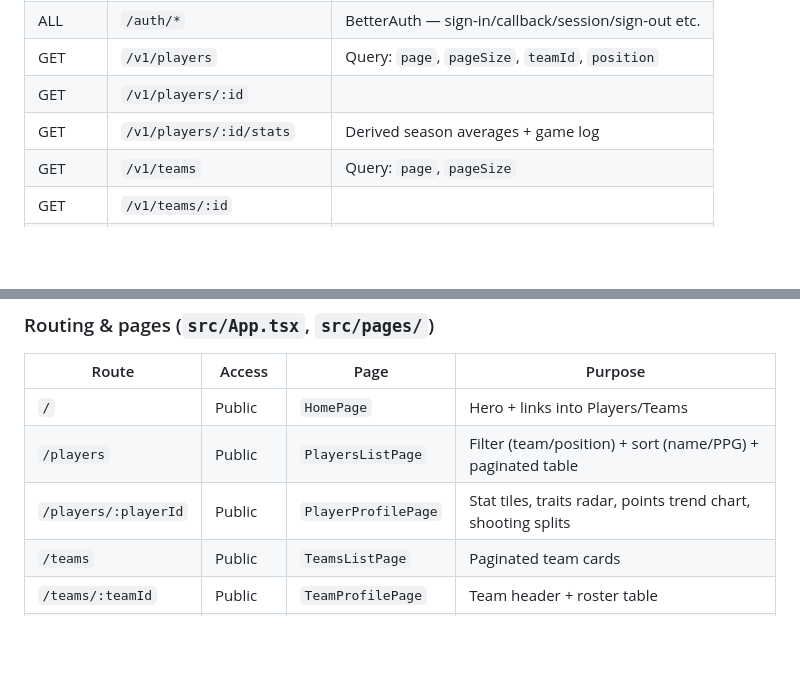
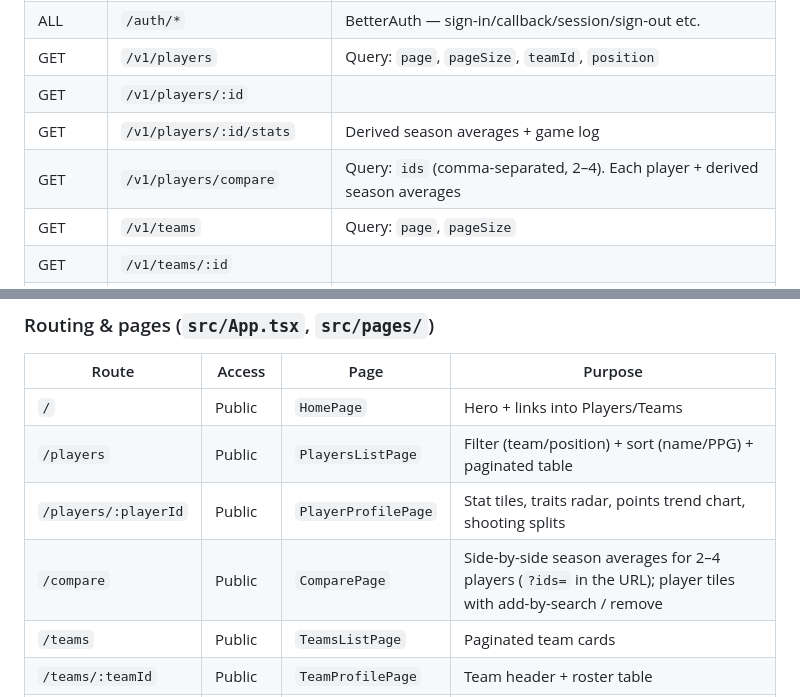
Before and after one commit to Maximum-ADD/sportsanalyticsMirror, a Markdown page: docs/PROJECT_OVERVIEW.md, 2 parts joined by grey strips. Rendered like a GitHub page; blank space fills up the shorter version.

Commit message:
docs: document the player comparisons feature and its data audit

```diff
--- a/docs/PROJECT_OVERVIEW.md
+++ b/docs/PROJECT_OVERVIEW.md
@@ -179,6 +179,7 @@ envelope `{ error: { code, message } }`.
 | GET | `/v1/players` | Query: `page`, `pageSize`, `teamId`, `position` |
 | GET | `/v1/players/:id` | |
 | GET | `/v1/players/:id/stats` | Derived season averages + game log |
+| GET | `/v1/players/compare` | Query: `ids` (comma-separated, 2–4). Each player + derived season averages |
 | GET | `/v1/teams` | Query: `page`, `pageSize` |
 | GET | `/v1/teams/:id` | |
 | GET | `/v1/games` | Auth required; paginated games and predictions |
@@ -201,6 +202,7 @@ routes remain public. No route currently requires a role above `USER`.
 | `/` | Public | `HomePage` | Hero + links into Players/Teams |
 | `/players` | Public | `PlayersListPage` | Filter (team/position) + sort (name/PPG) + paginated table |
 | `/players/:playerId` | Public | `PlayerProfilePage` | Stat tiles, traits radar, points trend chart, shooting splits |
+| `/compare` | Public | `ComparePage` | Side-by-side season averages for 2–4 players (`?ids=` in the URL); player tiles with add-by-search / remove |
 | `/teams` | Public | `TeamsListPage` | Paginated team cards |
 | `/teams/:teamId` | Public | `TeamProfilePage` | Team header + roster table |
 | `/optimizer` | Signed in | `OptimizerPage` | Latest optimized fantasy lineup |
```
